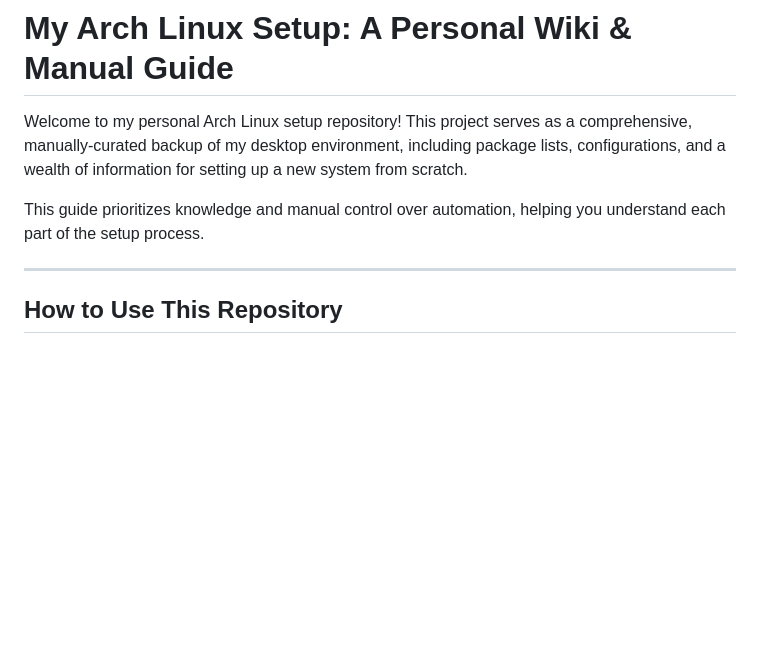
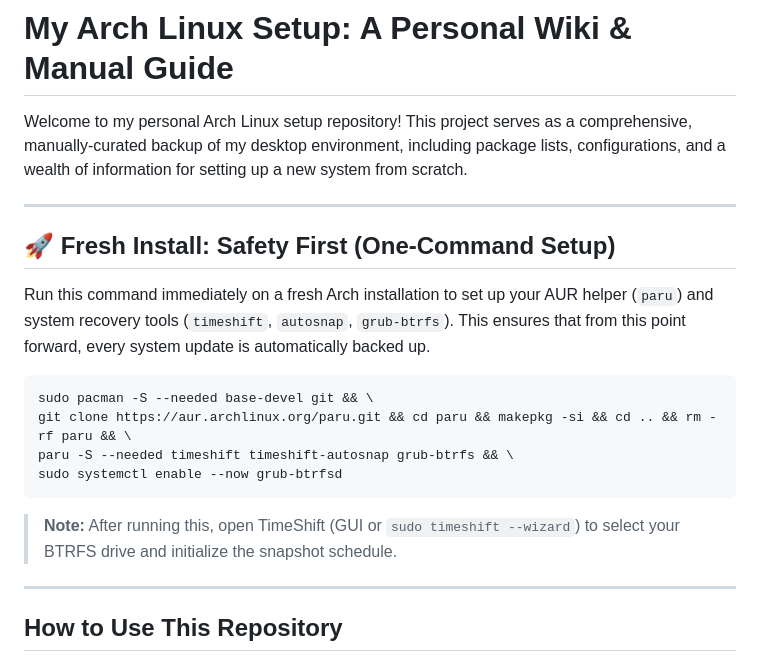
Before and after one commit to Astro-CLI/Into-the-Distro-Verse, a Markdown page: README.md, the part around the change. GitHub-like rendering; blank space fills up the shorter version.

Commit message:
docs: Add fresh install safety command to README

````diff
--- a/README.md
+++ b/README.md
@@ -2,7 +2,19 @@
 
 Welcome to my personal Arch Linux setup repository! This project serves as a comprehensive, manually-curated backup of my desktop environment, including package lists, configurations, and a wealth of information for setting up a new system from scratch.
 
-This guide prioritizes knowledge and manual control over automation, helping you understand each part of the setup process.
+---
+
+## 🚀 Fresh Install: Safety First (One-Command Setup)
+
+Run this command immediately on a fresh Arch installation to set up your AUR helper (`paru`) and system recovery tools (`timeshift`, `autosnap`, `grub-btrfs`). This ensures that from this point forward, every system update is automatically backed up.
+
+```bash
+sudo pacman -S --needed base-devel git && \
+git clone https://aur.archlinux.org/paru.git && cd paru && makepkg -si && cd .. && rm -rf paru && \
+paru -S --needed timeshift timeshift-autosnap grub-btrfs && \
+sudo systemctl enable --now grub-btrfsd
+```
+> **Note:** After running this, open TimeShift (GUI or `sudo timeshift --wizard`) to select your BTRFS drive and initialize the snapshot schedule.
 
 ---
 
````
